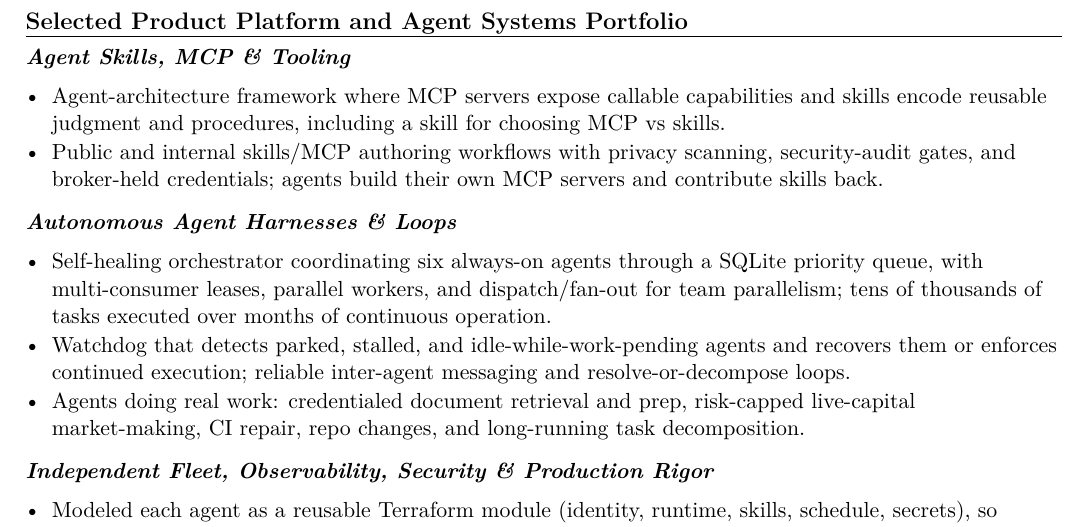
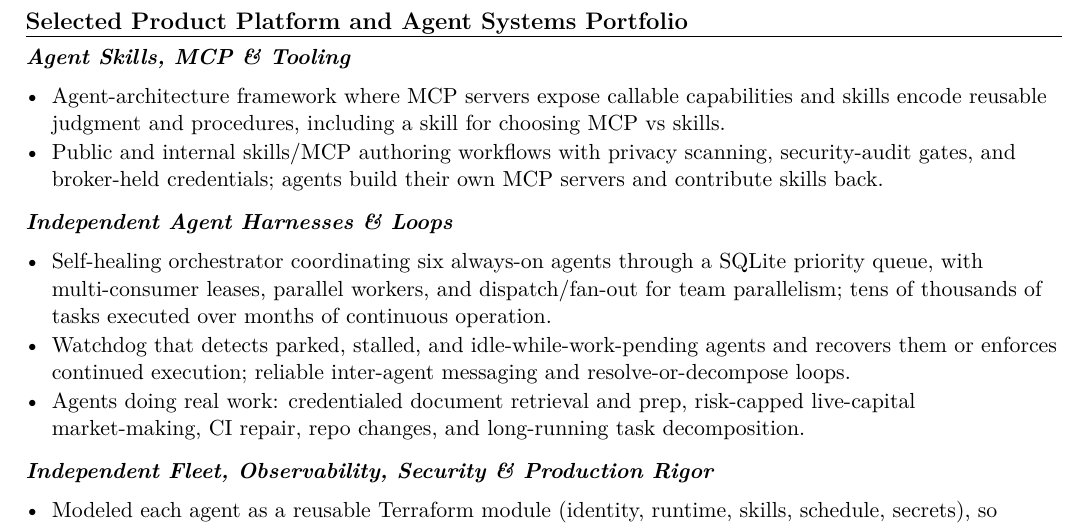
Before and after one commit to pselamy/resume, a LaTeX document (variants/vts-activate.tex, which reads sections/portfolio-harnesses.tex): part of page 1 of 2, cut so that both start at the same text. Compiled offline with pdfLaTeX.

Commit message:
chore: stage reviewed sections/portfolio-harnesses.tex
Apply the locally validated and independently reviewed source.

```diff
--- a/sections/portfolio-harnesses.tex
+++ b/sections/portfolio-harnesses.tex
@@ -1,4 +1,4 @@
-\subsec{Autonomous Agent Harnesses \& Loops}
+\subsec{Independent Agent Harnesses \& Loops}
 \begin{itemize}
   \item Self-healing orchestrator coordinating six always-on agents through a SQLite priority queue, with multi-consumer leases, parallel workers, and dispatch/fan-out for team parallelism; tens of thousands of tasks executed over months of continuous operation.
   \item Watchdog that detects parked, stalled, and idle-while-work-pending agents and recovers them or enforces continued execution; reliable inter-agent messaging and resolve-or-decompose loops.
```
